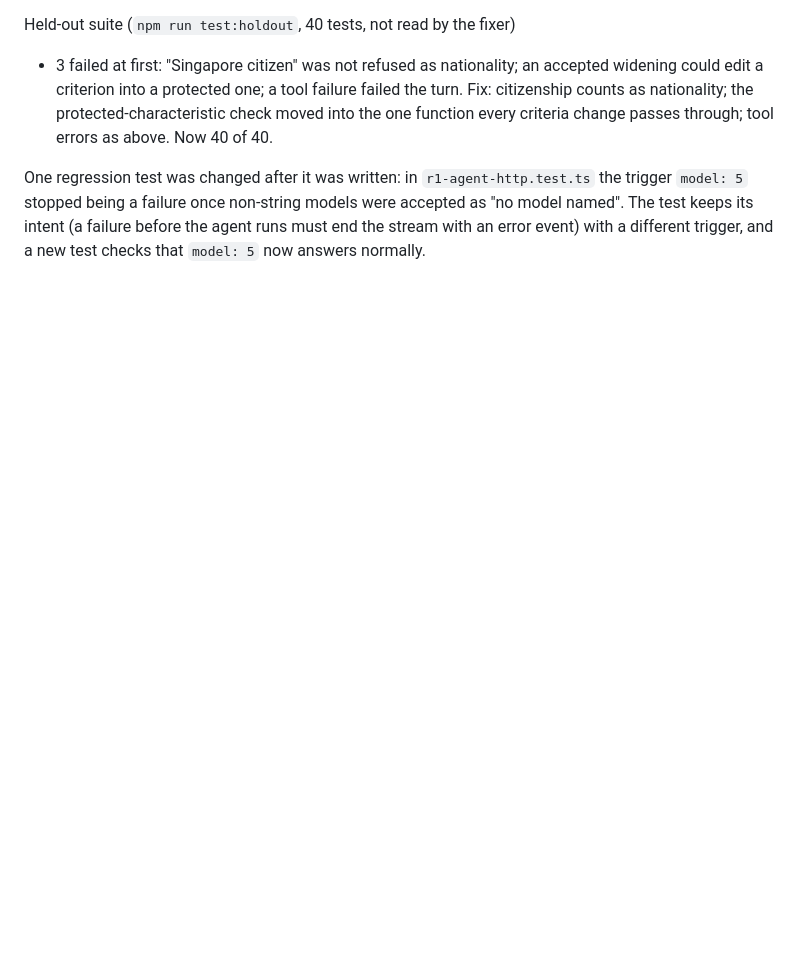
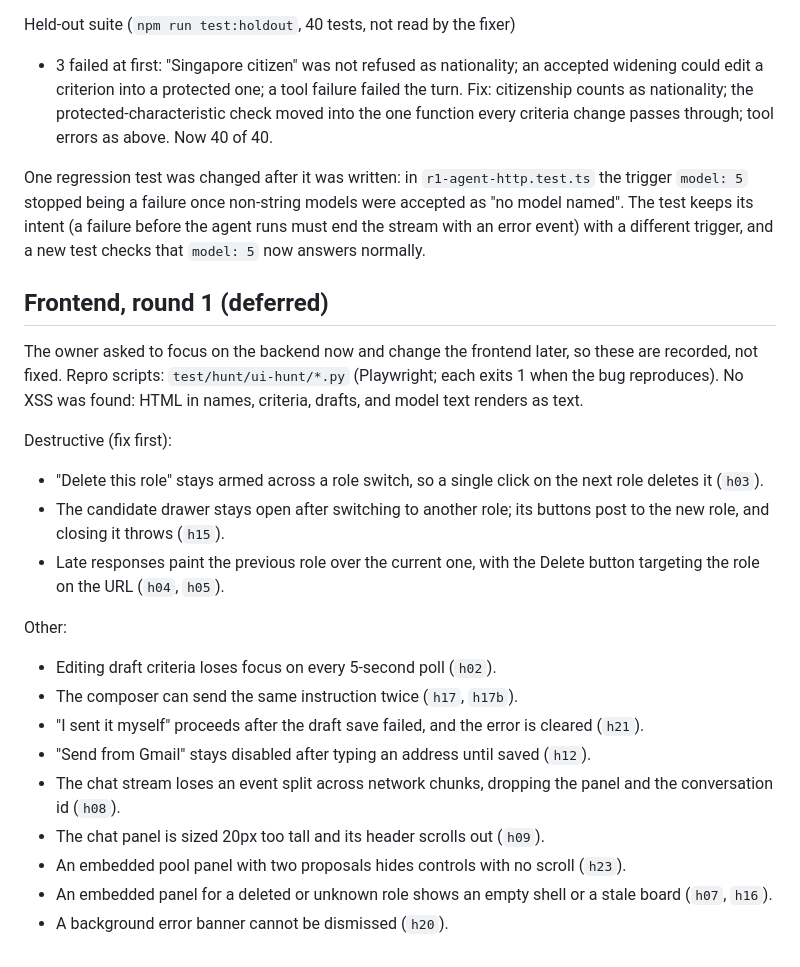
Before and after one commit to joshualumzy/personal_agent_long_context, a Markdown page: docs/s3-bug-hunt.md, the part around the change. Rendered like a GitHub page; blank space fills up the shorter version.

Commit message:
Record deferred frontend findings from round 1
Co-Authored-By: Claude Opus 5.5 <noreply@anthropic.com>

```diff
--- a/docs/s3-bug-hunt.md
+++ b/docs/s3-bug-hunt.md
@@ -104,3 +104,35 @@ non-string models were accepted as "no model named". The test keeps its
 intent (a failure before the agent runs must end the stream with an error
 event) with a different trigger, and a new test checks that `model: 5` now
 answers normally.
+
+## Frontend, round 1 (deferred)
+
+The owner asked to focus on the backend now and change the frontend later,
+so these are recorded, not fixed. Repro scripts:
+`test/hunt/ui-hunt/*.py` (Playwright; each exits 1 when the bug reproduces).
+No XSS was found: HTML in names, criteria, drafts, and model text renders as
+text.
+
+Destructive (fix first):
+- "Delete this role" stays armed across a role switch, so a single click on
+  the next role deletes it (`h03`).
+- The candidate drawer stays open after switching to another role; its
+  buttons post to the new role, and closing it throws (`h15`).
+- Late responses paint the previous role over the current one, with the
+  Delete button targeting the role on the URL (`h04`, `h05`).
+
+Other:
+- Editing draft criteria loses focus on every 5-second poll (`h02`).
+- The composer can send the same instruction twice (`h17`, `h17b`).
+- "I sent it myself" proceeds after the draft save failed, and the error is
+  cleared (`h21`).
+- "Send from Gmail" stays disabled after typing an address until saved
+  (`h12`).
+- The chat stream loses an event split across network chunks, dropping the
+  panel and the conversation id (`h08`).
+- The chat panel is sized 20px too tall and its header scrolls out (`h09`).
+- An embedded pool panel with two proposals hides controls with no scroll
+  (`h23`).
+- An embedded panel for a deleted or unknown role shows an empty shell or a
+  stale board (`h07`, `h16`).
+- A background error banner cannot be dismissed (`h20`).
```
